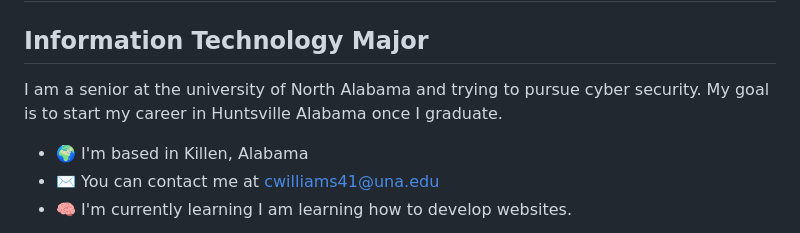
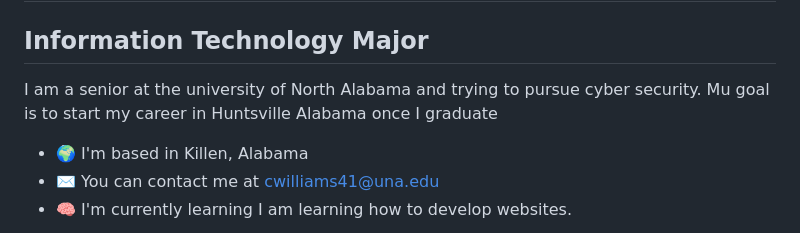
Before and after one commit to Camryn14/Camryn14, a Markdown page: README.md, the part around the change. Rendered like a GitHub page.

```diff
--- a/README.md
+++ b/README.md
@@ -4,7 +4,7 @@ Hi ![](https://user-images.githubusercontent.com/18350557/176309783-0785949b-912
 Information Technology Major
 ----------------------------
 
-I am a senior at the university of North Alabama and trying to pursue cyber security. My goal is to start my career in Huntsville Alabama once I graduate.
+I am a senior at the university of North Alabama and trying to pursue cyber security. Mu goal is to start my career in Huntsville Alabama once I graduate
 
 * 🌍  I'm based in Killen, Alabama
 * ✉️  You can contact me at [cwilliams41@una.edu](mailto:cwilliams41@una.edu)
```
